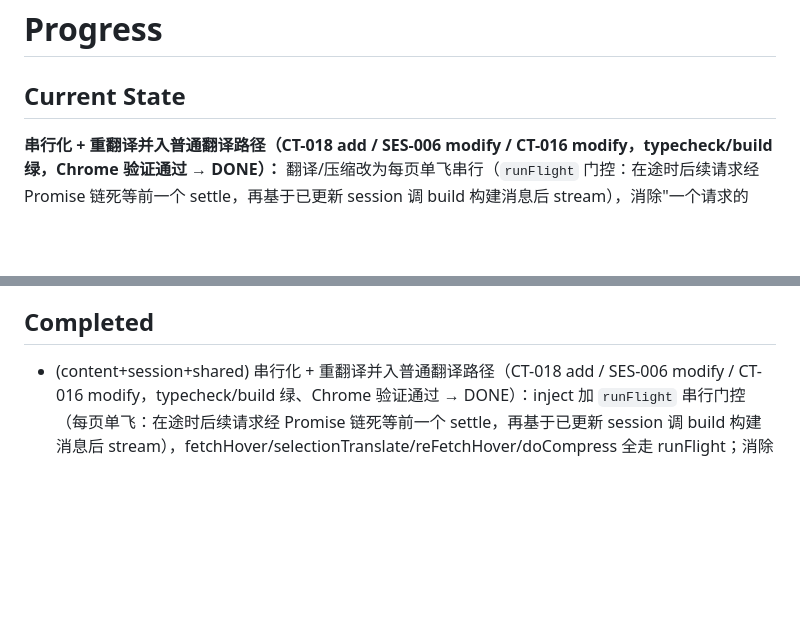
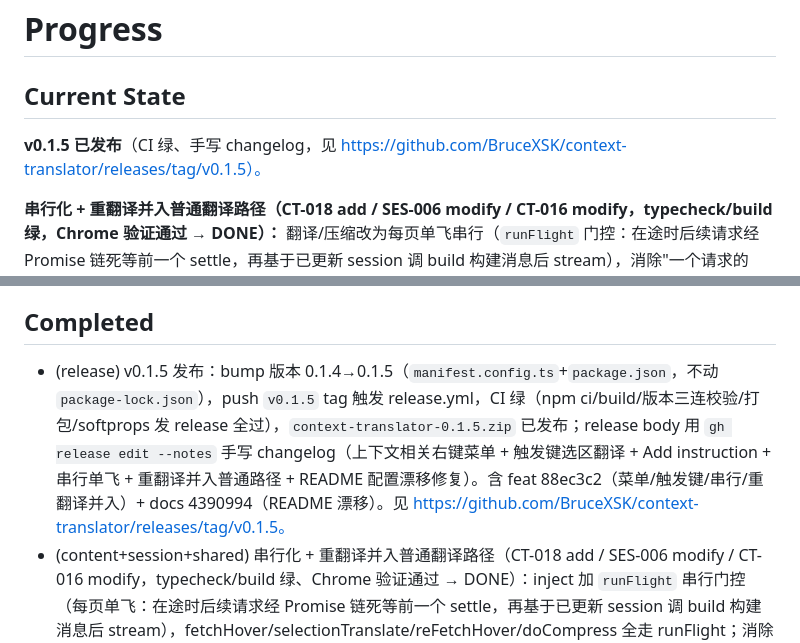
Before and after one commit to BruceXSK/context-translator, a Markdown page: PROGRESS.md, 2 parts joined by grey strips. GitHub-like rendering; blank space fills up the shorter version.

Commit message:
docs: record v0.1.5 release published (CI green, manual changelog)

```diff
--- a/PROGRESS.md
+++ b/PROGRESS.md
@@ -1,6 +1,8 @@
 # Progress
 
 ## Current State
+
+**v0.1.5 已发布**（CI 绿、手写 changelog，见 https://github.com/BruceXSK/context-translator/releases/tag/v0.1.5）。
 
 **串行化 + 重翻译并入普通翻译路径（CT-018 add / SES-006 modify / CT-016 modify，typecheck/build 绿，Chrome 验证通过 → DONE）：** 翻译/压缩改为每页单飞串行（`runFlight` 门控：在途时后续请求经 Promise 链死等前一个 settle，再基于已更新 session 调 build 构建消息后 stream），消除"一个请求的 user 内容被另一个请求的 assistant 回复提交"的并发污染；重翻译并入普通翻译路径（`buildTranslateRequest(skeleton,'re-translate')` + `commitResponse`），删掉 `buildRetranslateRequest`/`commitRetranslate`/`pendingRetranslateContent` 独立槽，仅留一个翻译出口；重翻译现在折入并消费 pending（加的 instruction 对重翻译也生效、提交后清空）；`toggleHover` 对 loading 态重触发改为 no-op（不堆重复）。typecheck/build 绿，Chrome 验证通过 → DONE。
 
@@ -10,6 +12,7 @@ v1 核心已验证通过：悬停翻译 + 划线翻译在 Chrome 中正常工作
 
 ## Completed
 
+- (release) v0.1.5 发布：bump 版本 0.1.4→0.1.5（`manifest.config.ts`+`package.json`，不动 `package-lock.json`），push `v0.1.5` tag 触发 release.yml，CI 绿（npm ci/build/版本三连校验/打包/softprops 发 release 全过），`context-translator-0.1.5.zip` 已发布；release body 用 `gh release edit --notes` 手写 changelog（上下文相关右键菜单 + 触发键选区翻译 + Add instruction + 串行单飞 + 重翻译并入普通路径 + README 配置漂移修复）。含 feat 88ec3c2（菜单/触发键/串行/重翻译并入）+ docs 4390994（README 漂移）。见 https://github.com/BruceXSK/context-translator/releases/tag/v0.1.5。
 - (content+session+shared) 串行化 + 重翻译并入普通翻译路径（CT-018 add / SES-006 modify / CT-016 modify，typecheck/build 绿、Chrome 验证通过 → DONE）：inject 加 `runFlight` 串行门控（每页单飞：在途时后续请求经 Promise 链死等前一个 settle，再基于已更新 session 调 build 构建消息后 stream），fetchHover/selectionTranslate/reFetchHover/doCompress 全走 runFlight；消除并发污染（一个请求的 user 内容被另一请求的 assistant 回复提交）。重翻译并入普通翻译路径：`buildTranslateRequest(skeleton,'re-translate')`（marker 置于 `<user-instruction>` 块开头、折入 pending）+ `commitResponse`（消费 pending），删 `buildRetranslateRequest`/`commitRetranslate`/`pendingRetranslateContent` 独立槽，仅一个翻译出口。session：`buildTranslateRequest` 加 `marker?` 参数、`foldPending` 前置 marker；删 retranslate 方法与字段（reset/commitCompress 同步去引用）。toggleHover 对 loading 态重触发改 no-op。CT-018/SES-006/CT-016 → DONE（Chrome 验证通过）。
 - (content+background+session+popup+config+shared+docs) 菜单重构 + 触发键选区翻译（CT-017 add / BG-003 modify / POP-002 modify，typecheck/build 绿、Chrome 验证通过 → DONE）：触发键 `doToggle` 开头加 `currentSelectionText()`（window.getSelection + input/textarea activeElement.selectionStart/End）分流——有选区 `selectionTranslate`（CT-017，绕过 CT-015）、无选区悬停。新增 `InstructionView`（shadow-DOM 内联输入面板：textarea + 「加入上下文」按钮，Enter 提交 / Shift+Enter 换行 / Esc 关闭，`requestAnimationFrame` 聚焦，提交 `session.addInstruction`）+ `.ct-instr*` CSS（复用 --ct-* 变量）。`contextMenu` 消息改 `understand | addInstruction` 联合、删 `translate` 动作与 `addContext` 消息（POP-002 re-scope 后 popup 不再发）；inject 处理 `addInstruction` → `instr.show(mx,my, cb)`、删 `translate`/`addContext` 分支。sw.ts：`onInstalled` 先 `removeAll` 再注册**单个**项 `id:'ctx'`（`contexts:['all']`）；`onMessage` 收 `selectionState` → `update('ctx',{title})` 切标题，`onClicked` 按 `info.selectionText` 决定动作（有选区→understand、无→addInstruction），始终 ≤1 项 → 顶层扁平规避 Chrome 扩展名子菜单；content `selectionchange` 去抖(50ms)+仅空↔非空翻转时报 `selectionState`。首版误用不存在的 `chrome.contextMenus.onShown/refresh` 致 SW 注册失败 status 15，已改此单变形项方案。design content.md 加 CT-017 + Add-instruction flow + UI isolation 更新；background.md BG-003 改；popup.md POP-002 re-scope + Layout/H1 更新；README 用法/核心功能 更新。CT-017/BG-003/POP-002 → DONE（Chrome 验证通过）。
 - (release) v0.1.4 发布：bump 版本 0.1.3→0.1.4（`manifest.config.ts`+`package.json`，沿用惯例不动 `package-lock.json`），push `v0.1.4` tag 触发 release.yml，CI 22s 绿（npm ci/build/版本三连校验/打包/softprops 发 release 全过），`context-translator-0.1.4.zip` 已发布；release body 用 `gh release edit --notes` 手写简洁 changelog（新增重新翻译按钮；GitHub 自动 generate_release_notes 对无 PR 流程只出 compare 链接故手写）。含重新翻译按钮（CT-016/SES-006，Chrome 验证通过 → DONE）。见 https://github.com/BruceXSK/context-translator/releases/tag/v0.1.4。
```
